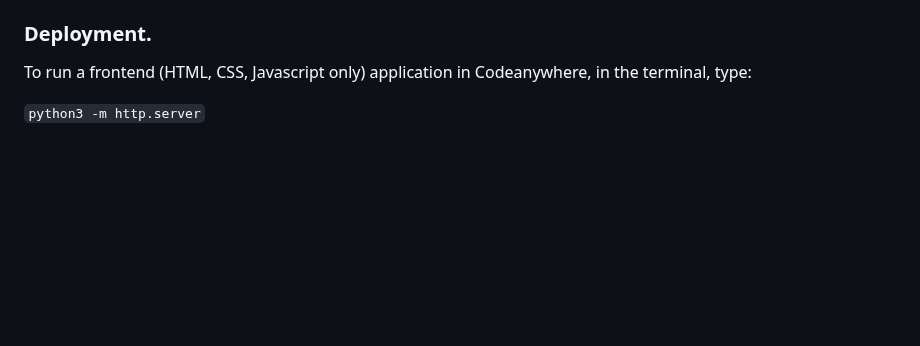
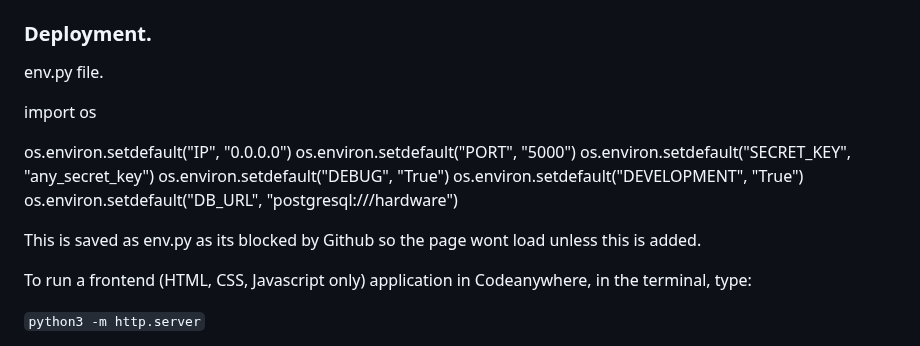
Before and after one commit to Sniffy2019/Hardware-store, a Markdown page: README.md, the part around the change. Rendered like a GitHub page; blank space fills up the shorter version.

```diff
--- a/README.md
+++ b/README.md
@@ -101,6 +101,21 @@ There is a category selection where in hind-site should only be allowed to be up
 
 <a name="Deploy"></a>
 ### Deployment.
+
+env.py file.
+
+import os
+
+os.environ.setdefault("IP", "0.0.0.0")
+os.environ.setdefault("PORT", "5000")
+os.environ.setdefault("SECRET_KEY", "any_secret_key")
+os.environ.setdefault("DEBUG", "True")
+os.environ.setdefault("DEVELOPMENT", "True")
+os.environ.setdefault("DB_URL", "postgresql:///hardware")
+
+
+
+This is saved as env.py as its blocked by Github so the page wont load unless this is added.
 
 
 To run a frontend (HTML, CSS, Javascript only) application in Codeanywhere, in the terminal, type:
```
